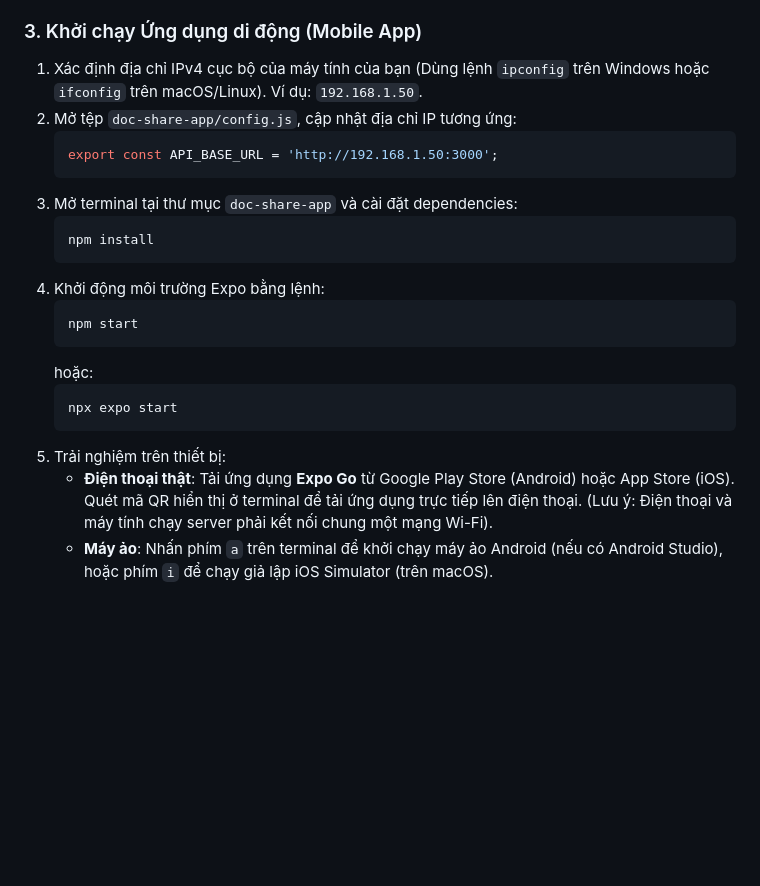
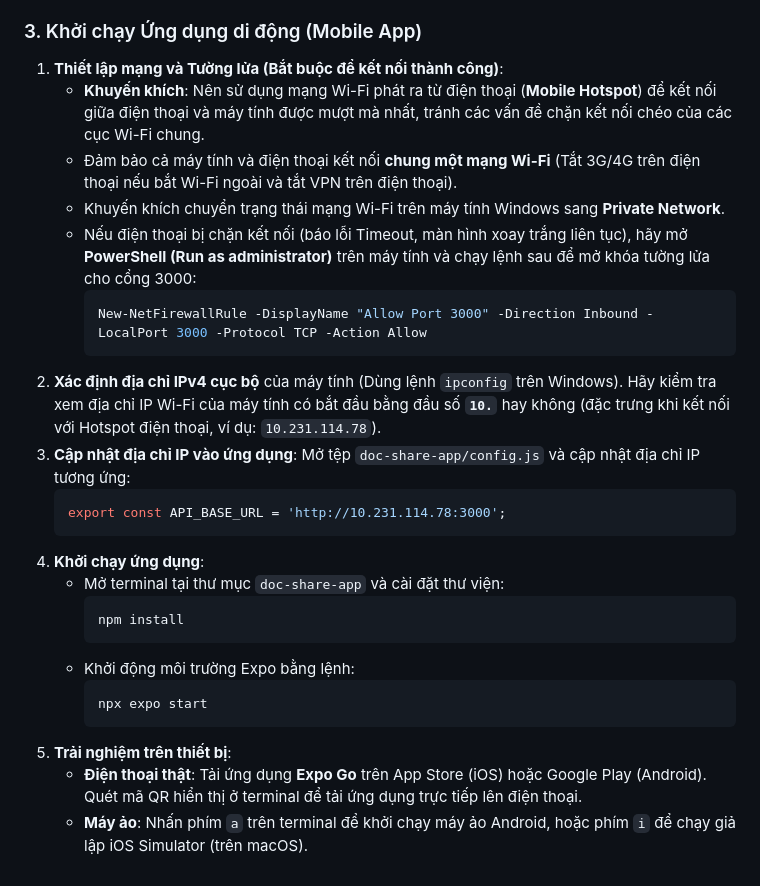
Before and after one commit to anhhhvx/doc-share-web-and-app, a Markdown page: doc-share-web/DOCUMENTATION.md, the part around the change. Drawn GitHub-style; blank space fills up the shorter version.

````diff
--- a/doc-share-web/DOCUMENTATION.md
+++ b/doc-share-web/DOCUMENTATION.md
@@ -399,23 +399,28 @@ SafeAreaView (Root Container bảo vệ vùng hiển thị an toàn trên tai th
 4. Truy cập vào bảng điều khiển Admin: `http://localhost:3000/admin` (Đăng nhập tài khoản seed mặc định: **admin** / mật khẩu: **123456**).
 
 ### 3. Khởi chạy Ứng dụng di động (Mobile App)
-1. Xác định địa chỉ IPv4 cục bộ của máy tính của bạn (Dùng lệnh `ipconfig` trên Windows hoặc `ifconfig` trên macOS/Linux). Ví dụ: `192.168.1.50`.
-2. Mở tệp `doc-share-app/config.js`, cập nhật địa chỉ IP tương ứng:
+1. **Thiết lập mạng và Tường lửa (Bắt buộc để kết nối thành công)**:
+   * **Khuyến khích**: Nên sử dụng mạng Wi-Fi phát ra từ điện thoại (**Mobile Hotspot**) để kết nối giữa điện thoại và máy tính được mượt mà nhất, tránh các vấn đề chặn kết nối chéo của các cục Wi-Fi chung.
+   * Đảm bảo cả máy tính và điện thoại kết nối **chung một mạng Wi-Fi** (Tắt 3G/4G trên điện thoại nếu bắt Wi-Fi ngoài và tắt VPN trên điện thoại).
+   * Khuyến khích chuyển trạng thái mạng Wi-Fi trên máy tính Windows sang **Private Network**.
+   * Nếu điện thoại bị chặn kết nối (báo lỗi Timeout, màn hình xoay trắng liên tục), hãy mở **PowerShell (Run as administrator)** trên máy tính và chạy lệnh sau để mở khóa tường lửa cho cổng 3000:
+     ```powershell
+     New-NetFirewallRule -DisplayName "Allow Port 3000" -Direction Inbound -LocalPort 3000 -Protocol TCP -Action Allow
+     ```
+2. **Xác định địa chỉ IPv4 cục bộ** của máy tính (Dùng lệnh `ipconfig` trên Windows). Hãy kiểm tra xem địa chỉ IP Wi-Fi của máy tính có bắt đầu bằng đầu số **`10.`** hay không (đặc trưng khi kết nối với Hotspot điện thoại, ví dụ: `10.231.114.78`).
+3. **Cập nhật địa chỉ IP vào ứng dụng**: Mở tệp `doc-share-app/config.js` và cập nhật địa chỉ IP tương ứng:
    ```javascript
-   export const API_BASE_URL = 'http://192.168.1.50:3000';
+   export const API_BASE_URL = 'http://10.231.114.78:3000';
    ```
-3. Mở terminal tại thư mục `doc-share-app` và cài đặt dependencies:
-   ```bash
-   npm install
-   ```
-4. Khởi động môi trường Expo bằng lệnh:
-   ```bash
-   npm start
-   ```
-   hoặc:
-   ```bash
-   npx expo start
-   ```
-5. Trải nghiệm trên thiết bị:
-   * **Điện thoại thật**: Tải ứng dụng **Expo Go** từ Google Play Store (Android) hoặc App Store (iOS). Quét mã QR hiển thị ở terminal để tải ứng dụng trực tiếp lên điện thoại. (Lưu ý: Điện thoại và máy tính chạy server phải kết nối chung một mạng Wi-Fi).
-   * **Máy ảo**: Nhấn phím `a` trên terminal để khởi chạy máy ảo Android (nếu có Android Studio), hoặc phím `i` để chạy giả lập iOS Simulator (trên macOS).
+4. **Khởi chạy ứng dụng**:
+   * Mở terminal tại thư mục `doc-share-app` và cài đặt thư viện:
+     ```bash
+     npm install
+     ```
+   * Khởi động môi trường Expo bằng lệnh:
+     ```bash
+     npx expo start
+     ```
+5. **Trải nghiệm trên thiết bị**:
+   * **Điện thoại thật**: Tải ứng dụng **Expo Go** trên App Store (iOS) hoặc Google Play (Android). Quét mã QR hiển thị ở terminal để tải ứng dụng trực tiếp lên điện thoại.
+   * **Máy ảo**: Nhấn phím `a` trên terminal để khởi chạy máy ảo Android, hoặc phím `i` để chạy giả lập iOS Simulator (trên macOS).
````
